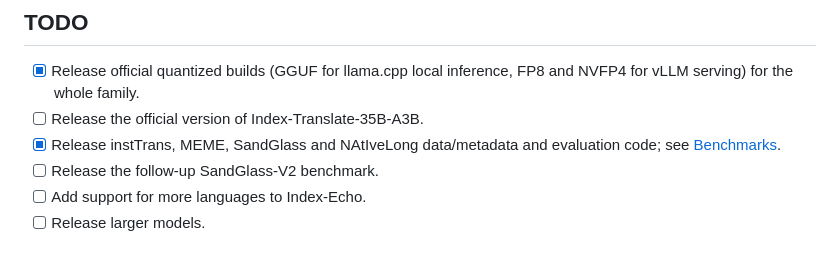
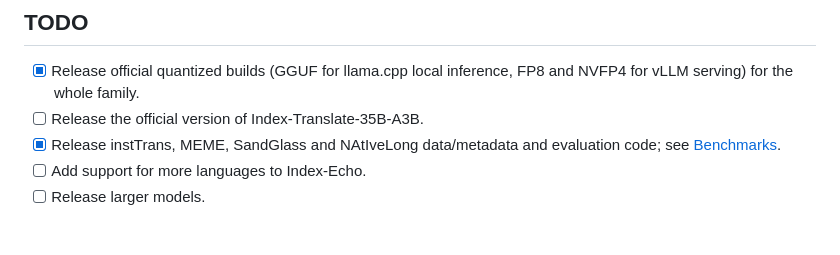
Before and after one commit to JarodMica/Index-Translate, a Markdown page: README.md, the part around the change. Rendered like a GitHub page.

Commit message:
docs: remove SandGlass-V2 from TODO

```diff
--- a/README.md
+++ b/README.md
@@ -37,7 +37,6 @@ The radar includes **35B-A3B (preview), 9B, and 2B**, with fixed per-axis min–
 - [x] Release official quantized builds (GGUF for llama.cpp local inference, FP8 and NVFP4 for vLLM serving) for the whole family.
 - [ ] Release the official version of Index-Translate-35B-A3B.
 - [x] Release instTrans, MEME, SandGlass and NAtIveLong data/metadata and evaluation code; see [Benchmarks](#benchmarks).
-- [ ] Release the follow-up SandGlass-V2 benchmark.
 - [ ] Add support for more languages to Index-Echo.
 - [ ] Release larger models.
 
```
Also changed, not shown: README_zh.md (+0 -1 lines).
